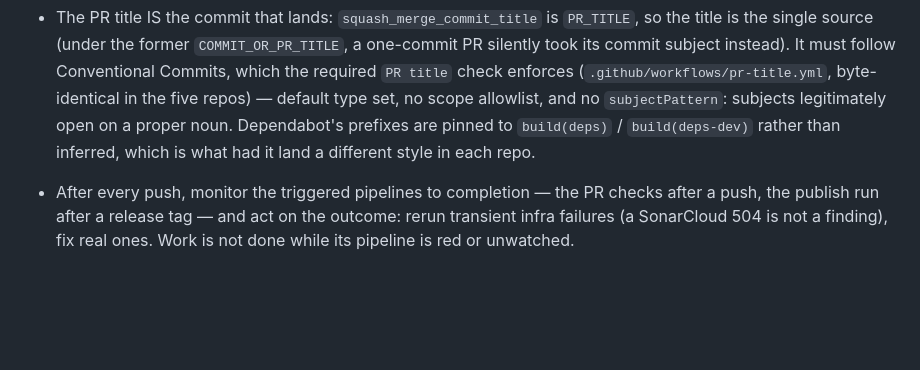
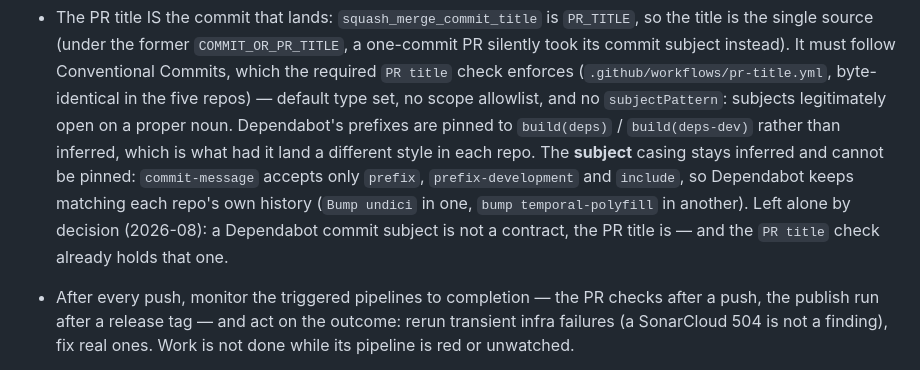
Before and after one commit to OlivierZal/com.heatzy, a Markdown page: CLAUDE.md, the part around the change. GitHub-like rendering; blank space fills up the shorter version.

Commit message:
docs: record that Dependabot subject casing cannot be pinned (#1113)
`commit-message` accepts only `prefix`, `prefix-development` and
`include`, so the subject keeps matching each repo's own history
(`Bump undici` in one, `bump temporal-polyfill` in another). Left
alone: a Dependabot commit subject is not a contract, the PR title is,
and the `PR title` check already holds that one.


Claude-Session: https://claude.ai/code/session_01KAgoJMEusWfZN41P7M9JP3

Co-authored-by: Claude Opus 5 <noreply@anthropic.com>

```diff
--- a/CLAUDE.md
+++ b/CLAUDE.md
@@ -365,6 +365,13 @@ an empty map, so the omission silently disabled the whole handshake.
   proper noun. Dependabot's prefixes are pinned to `build(deps)` /
   `build(deps-dev)` rather than inferred, which is what had it land a
   different style in each repo.
+  The **subject** casing stays inferred and cannot be pinned:
+  `commit-message` accepts only `prefix`, `prefix-development` and
+  `include`, so Dependabot keeps matching each repo's own history
+  (`Bump undici` in one, `bump temporal-polyfill` in another). Left
+  alone by decision (2026-08): a Dependabot commit subject is not a
+  contract, the PR title is — and the `PR title` check already holds
+  that one.
 - After every push, monitor the triggered pipelines to completion — the
   PR checks after a push, the publish run after a release tag — and act
   on the outcome: rerun transient infra failures (a SonarCloud 504 is
```
